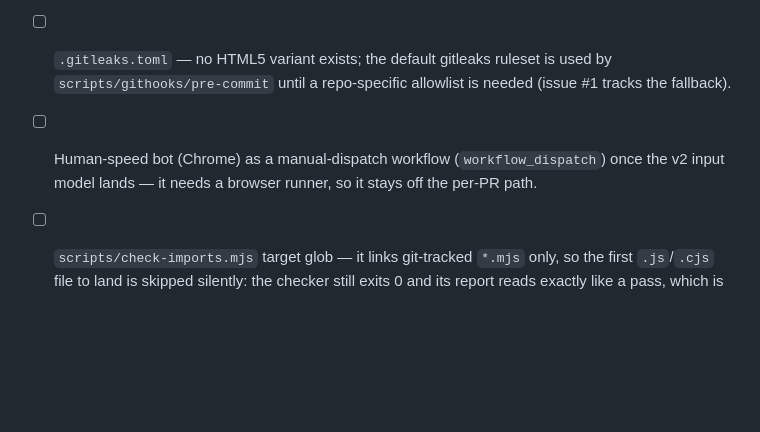
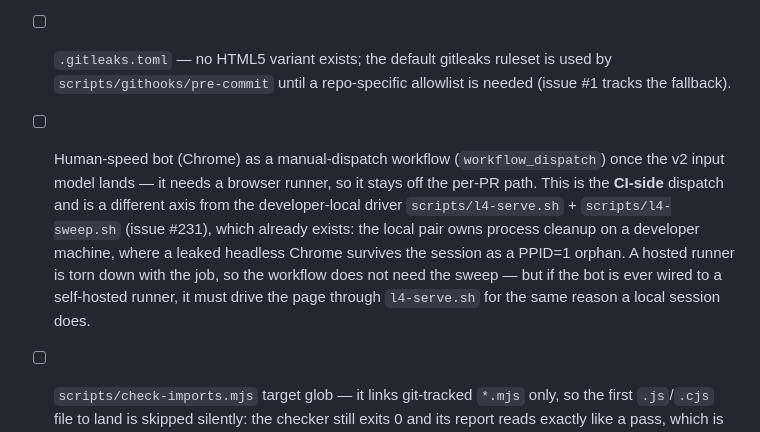
Before and after one commit to asrai/grandmaster-dojo, a Markdown page: docs/TODO-workflow-variants.md, the part around the change. GitHub-like rendering; blank space fills up the shorter version.

Commit message:
wip: CLAUDE.md 계약 한 줄 + TODO 관계 정리

```diff
--- a/docs/TODO-workflow-variants.md
+++ b/docs/TODO-workflow-variants.md
@@ -7,6 +7,6 @@ Still to author by hand:
 - [x] `.github/workflows/ci.yml` — single `ci` job: `node --check` over every git-tracked `*.mjs`, `node tests/harness.mjs` judged by exit code, `scripts/comment-lint.py` self-test + full-corpus advisory scan + ratchet run (issue #6). The `main protection` ruleset already existed with 4 other rules but no `required_status_checks` rule (`post-create-hardening.sh` omitted it because no stack was detected), so context `ci` is attached to that ruleset as the post-landing step of the same session (a required check cannot name a job that is not yet on `main`); the re-query evidence is in issue #6. The job carries **no path filter** on purpose — a filtered PR would never report `ci` and would be blocked forever.
 - [x] Import-resolution check — `scripts/check-imports.mjs`, run as a step of the same `ci` job (issue #9). `node --check` parses each module in isolation, so a broken relative `import` path or a missing named export still passed; nothing else in CI loaded `src/ui/**` (the harness imports only the DOM-free modules), leaving a broken `index.html` entry chain invisible until manual playtest. The checker links every git-tracked `*.mjs` as an entry through `vm.SourceTextModule.link()`, which runs V8's ResolveExport but not evaluation — so the DOM-touching modules are covered without a browser; the `index.html` module-script `src=` edge is checked as well, since a broken graph and a broken entry edge are both invisible to `node --check`. It is a step, not a new job, because a new job name would have to be re-registered in the `main protection` ruleset.
 - [ ] `.gitleaks.toml` — no HTML5 variant exists; the default gitleaks ruleset is used by `scripts/githooks/pre-commit` until a repo-specific allowlist is needed (issue #1 tracks the fallback).
-- [ ] Human-speed bot (Chrome) as a manual-dispatch workflow (`workflow_dispatch`) once the v2 input model lands — it needs a browser runner, so it stays off the per-PR path.
+- [ ] Human-speed bot (Chrome) as a manual-dispatch workflow (`workflow_dispatch`) once the v2 input model lands — it needs a browser runner, so it stays off the per-PR path. This is the **CI-side** dispatch and is a different axis from the developer-local driver `scripts/l4-serve.sh` + `scripts/l4-sweep.sh` (issue #231), which already exists: the local pair owns process cleanup on a developer machine, where a leaked headless Chrome survives the session as a PPID=1 orphan. A hosted runner is torn down with the job, so the workflow does not need the sweep — but if the bot is ever wired to a self-hosted runner, it must drive the page through `l4-serve.sh` for the same reason a local session does.
 - [ ] `scripts/check-imports.mjs` target glob — it links git-tracked `*.mjs` only, so the first `.js`/`.cjs` file to land is skipped silently: the checker still exits 0 and its report reads exactly like a pass, which is how a broken relative path or a missing named export in that file would reach `main` unseen (carried over from issue #9 step 5e ⓓ). Widen the glob, or make an unmatched JS-family extension an explicit report line, when such a file first appears.
 - [ ] `.editorconfig` — the templates README lists it but no template file exists in `workflow-templates/`; add a minimal one (2-space, LF, UTF-8) when convenient.
```
Also changed, not shown: CLAUDE.md (+1 -0 lines).
